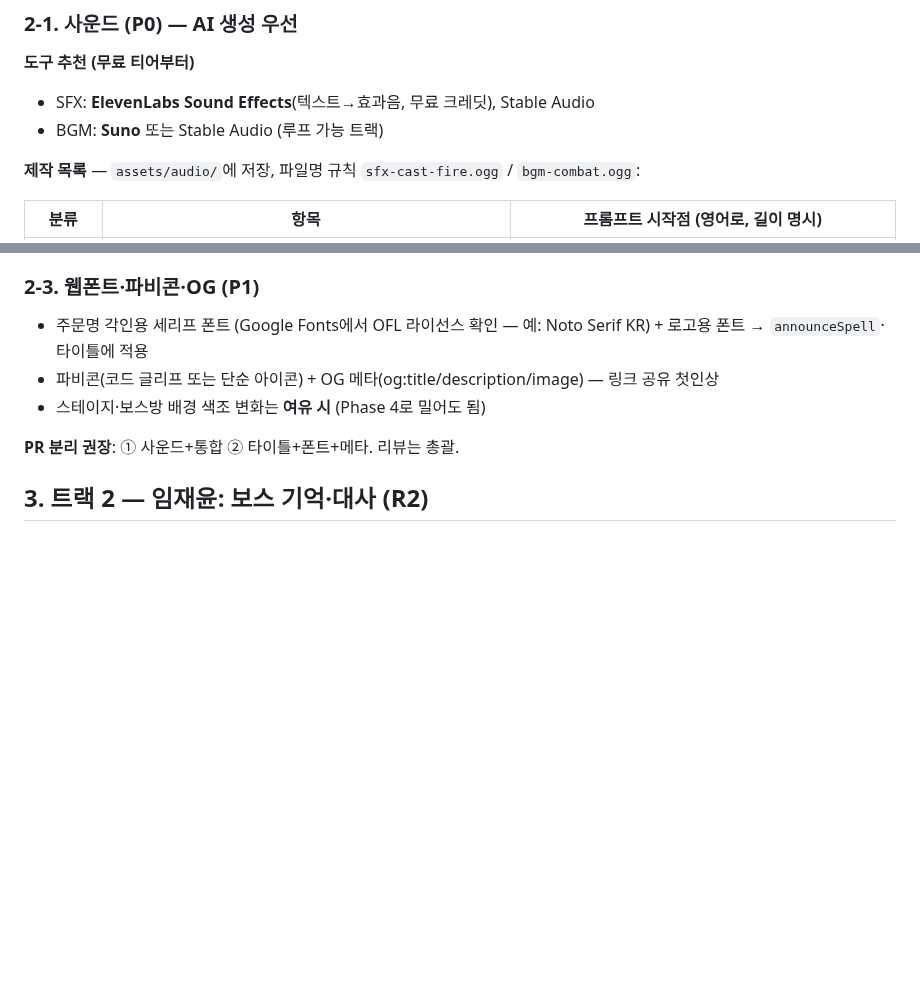
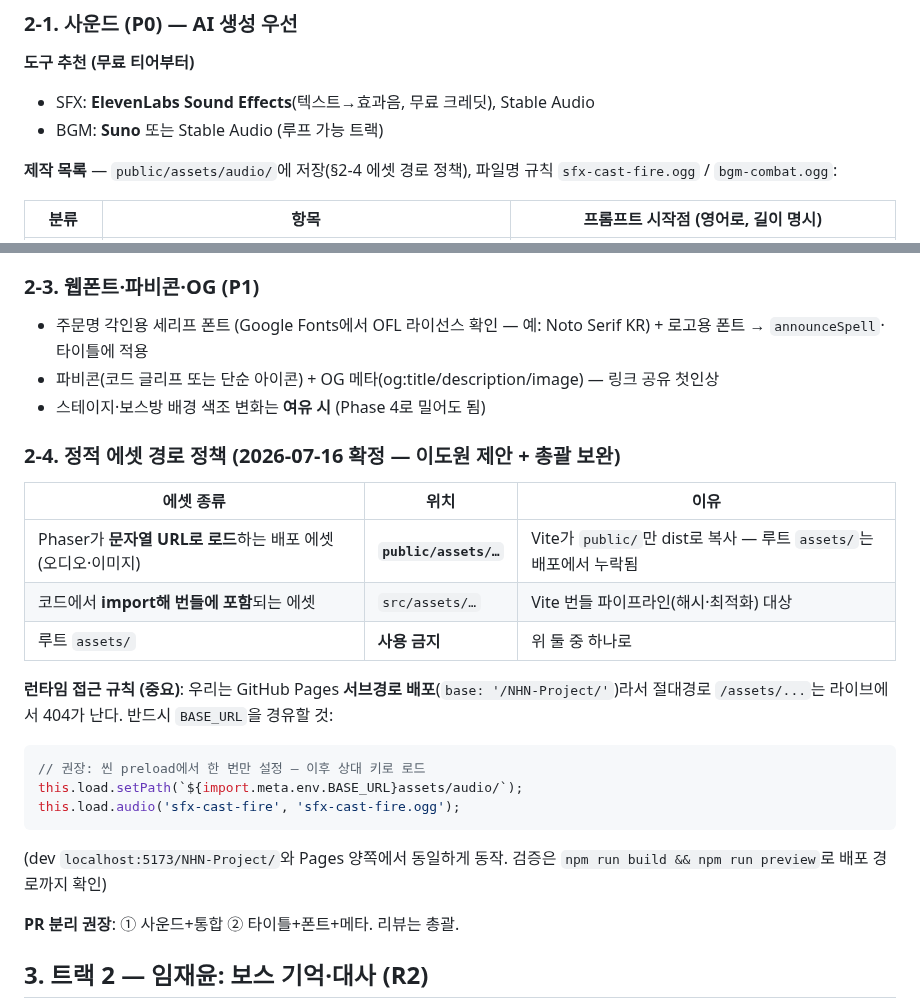
Before and after one commit to jaepaly/NHN-Project, a Markdown page: docs/PHASE_3.md, 2 parts joined by grey strips. Rendered like a GitHub page; blank space fills up the shorter version.

Commit message:
docs: 정적 에셋 경로 정책 확정 (PHASE_3 §2-4)
- 이도원 제안 채택: 문자열 URL 로드 에셋은 public/assets/, 번들 import는 src/assets/, 루트 assets/ 금지
- 총괄 보완: GitHub Pages 서브경로 배포라 절대경로 금지 — import.meta.env.BASE_URL 경유 규칙 + load.setPath 레시피
- §2-1 사운드 저장 경로도 public/assets/audio/로 정정

````diff
--- a/docs/PHASE_3.md
+++ b/docs/PHASE_3.md
@@ -29,7 +29,7 @@
 - SFX: **ElevenLabs Sound Effects**(텍스트→효과음, 무료 크레딧), Stable Audio
 - BGM: **Suno** 또는 Stable Audio (루프 가능 트랙)
 
-**제작 목록** — `assets/audio/`에 저장, 파일명 규칙 `sfx-cast-fire.ogg` / `bgm-combat.ogg`:
+**제작 목록** — `public/assets/audio/`에 저장(§2-4 에셋 경로 정책), 파일명 규칙 `sfx-cast-fire.ogg` / `bgm-combat.ogg`:
 
 | 분류 | 항목 | 프롬프트 시작점 (영어로, 길이 명시) |
 |---|---|---|
@@ -59,6 +59,25 @@
 - 주문명 각인용 세리프 폰트 (Google Fonts에서 OFL 라이선스 확인 — 예: Noto Serif KR) + 로고용 폰트 → `announceSpell`·타이틀에 적용
 - 파비콘(코드 글리프 또는 단순 아이콘) + OG 메타(og:title/description/image) — 링크 공유 첫인상
 - 스테이지·보스방 배경 색조 변화는 **여유 시** (Phase 4로 밀어도 됨)
+
+### 2-4. 정적 에셋 경로 정책 (2026-07-16 확정 — 이도원 제안 + 총괄 보완)
+
+| 에셋 종류 | 위치 | 이유 |
+|---|---|---|
+| Phaser가 **문자열 URL로 로드**하는 배포 에셋 (오디오·이미지) | **`public/assets/…`** | Vite가 `public/`만 dist로 복사 — 루트 `assets/`는 배포에서 누락됨 |
+| 코드에서 **import해 번들에 포함**되는 에셋 | `src/assets/…` | Vite 번들 파이프라인(해시·최적화) 대상 |
+| 루트 `assets/` | **사용 금지** | 위 둘 중 하나로 |
+
+**런타임 접근 규칙 (중요)**: 우리는 GitHub Pages **서브경로 배포**(`base: '/NHN-Project/'`)라서
+절대경로 `/assets/...`는 라이브에서 404가 난다. 반드시 `BASE_URL`을 경유할 것:
+
+```ts
+// 권장: 씬 preload에서 한 번만 설정 — 이후 상대 키로 로드
+this.load.setPath(`${import.meta.env.BASE_URL}assets/audio/`);
+this.load.audio('sfx-cast-fire', 'sfx-cast-fire.ogg');
+```
+
+(dev `localhost:5173/NHN-Project/`와 Pages 양쪽에서 동일하게 동작. 검증은 `npm run build && npm run preview`로 배포 경로까지 확인)
 
 **PR 분리 권장**: ① 사운드+통합 ② 타이틀+폰트+메타. 리뷰는 총괄.
 
````
